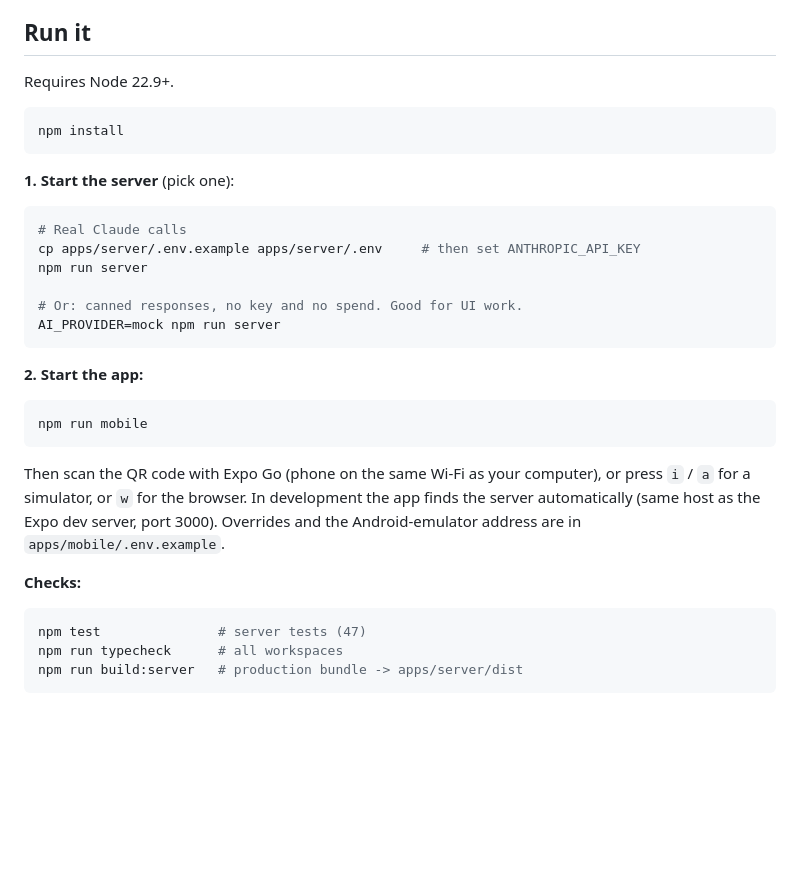
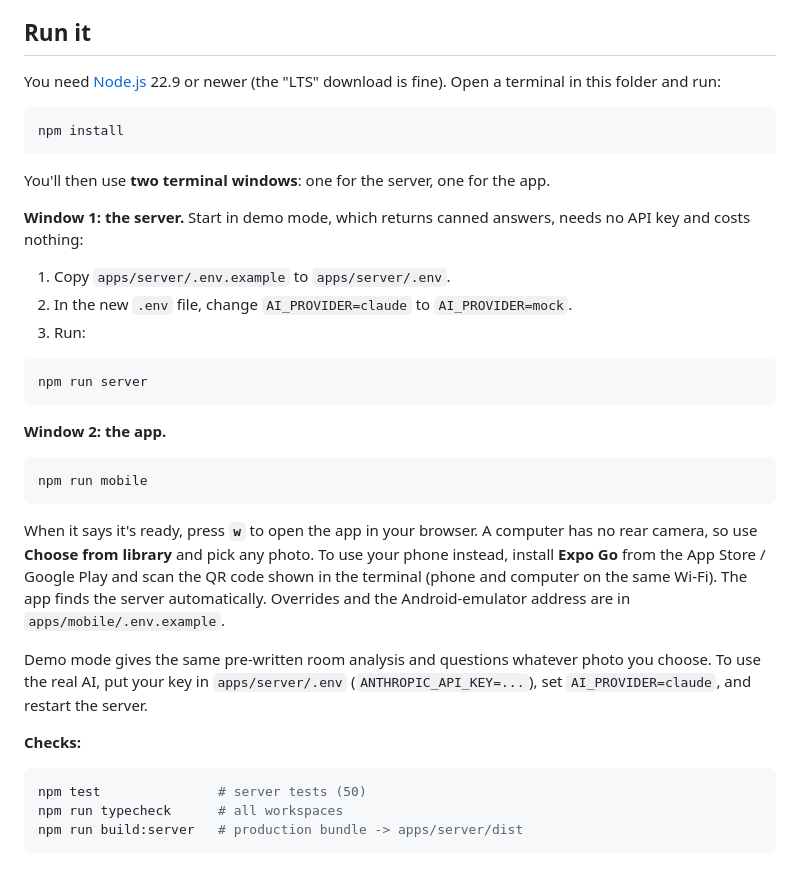
Before and after one commit to coursolles-oss/Home-Edition-Kit, a Markdown page: README.md, the part around one of its changes. Drawn GitHub-style; blank space fills up the shorter version.

````diff
--- a/README.md
+++ b/README.md
@@ -52,38 +64,46 @@ Design decisions worth knowing:
 
 ## Run it
 
-Requires Node 22.9+.
+You need [Node.js](https://nodejs.org) 22.9 or newer (the "LTS" download is fine). Open a terminal
+in this folder and run:
 
 ```bash
 npm install
 ```
 
-**1. Start the server** (pick one):
+You'll then use **two terminal windows**: one for the server, one for the app.
+
+**Window 1: the server.** Start in demo mode, which returns canned answers, needs no API key and
+costs nothing:
+
+1. Copy `apps/server/.env.example` to `apps/server/.env`.
+2. In the new `.env` file, change `AI_PROVIDER=claude` to `AI_PROVIDER=mock`.
+3. Run:
 
 ```bash
-# Real Claude calls
-cp apps/server/.env.example apps/server/.env     # then set ANTHROPIC_API_KEY
 npm run server
-
-# Or: canned responses, no key and no spend. Good for UI work.
-AI_PROVIDER=mock npm run server
 ```
 
-**2. Start the app:**
+**Window 2: the app.**
 
 ```bash
 npm run mobile
 ```
 
-Then scan the QR code with Expo Go (phone on the same Wi-Fi as your computer), or press `i` / `a`
-for a simulator, or `w` for the browser. In development the app finds the server automatically
-(same host as the Expo dev server, port 3000). Overrides and the Android-emulator address are in
-`apps/mobile/.env.example`.
+When it says it's ready, press **`w`** to open the app in your browser. A computer has no rear
+camera, so use **Choose from library** and pick any photo. To use your phone instead, install
+**Expo Go** from the App Store / Google Play and scan the QR code shown in the terminal (phone and
+computer on the same Wi-Fi). The app finds the server automatically. Overrides and the
+Android-emulator address are in `apps/mobile/.env.example`.
+
+Demo mode gives the same pre-written room analysis and questions whatever photo you choose. To use
+the real AI, put your key in `apps/server/.env` (`ANTHROPIC_API_KEY=...`), set
+`AI_PROVIDER=claude`, and restart the server.
 
 **Checks:**
 
 ```bash
-npm test               # server tests (47)
+npm test               # server tests (50)
 npm run typecheck      # all workspaces
 npm run build:server   # production bundle -> apps/server/dist
 ```
````
Also changed, not shown: other parts of README.md (+12 -0 lines), docs/screenshots/01-photo.png (added), docs/screenshots/02-analysis.png (added), docs/screenshots/03-chat.png (added), docs/screenshots/04-design.png (added), 4 other files.
